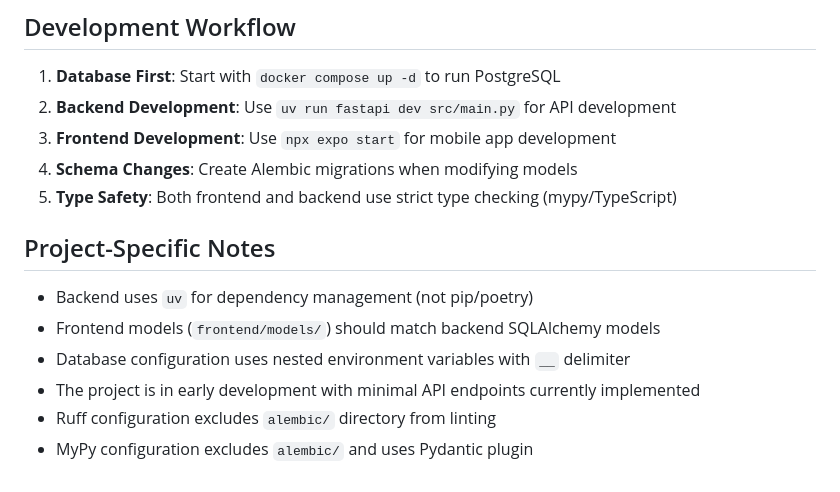
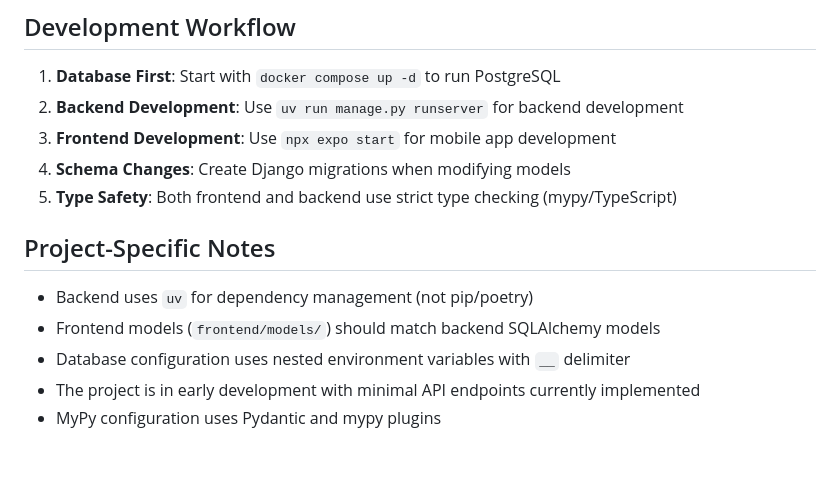
Before and after one commit to qvanderlinden/baby-stats, a Markdown page: WARP.md, the part around one of its changes. Rendered like a GitHub page.

```diff
--- a/WARP.md
+++ b/WARP.md
@@ -128,9 +128,9 @@ Database admin interface available at `http://localhost:8080` via Adminer.
 ## Development Workflow
 
 1. **Database First**: Start with `docker compose up -d` to run PostgreSQL
-2. **Backend Development**: Use `uv run fastapi dev src/main.py` for API development
+2. **Backend Development**: Use `uv run manage.py runserver` for backend development
 3. **Frontend Development**: Use `npx expo start` for mobile app development
-4. **Schema Changes**: Create Alembic migrations when modifying models
+4. **Schema Changes**: Create Django migrations when modifying models
 5. **Type Safety**: Both frontend and backend use strict type checking (mypy/TypeScript)
 
 ## Project-Specific Notes
@@ -139,5 +139,4 @@ Database admin interface available at `http://localhost:8080` via Adminer.
 - Frontend models (`frontend/models/`) should match backend SQLAlchemy models
 - Database configuration uses nested environment variables with `__` delimiter
 - The project is in early development with minimal API endpoints currently implemented
-- Ruff configuration excludes `alembic/` directory from linting
-- MyPy configuration excludes `alembic/` and uses Pydantic plugin
+- MyPy configuration uses Pydantic and mypy plugins
```
Also changed, not shown: other parts of WARP.md (+17 -17 lines).
